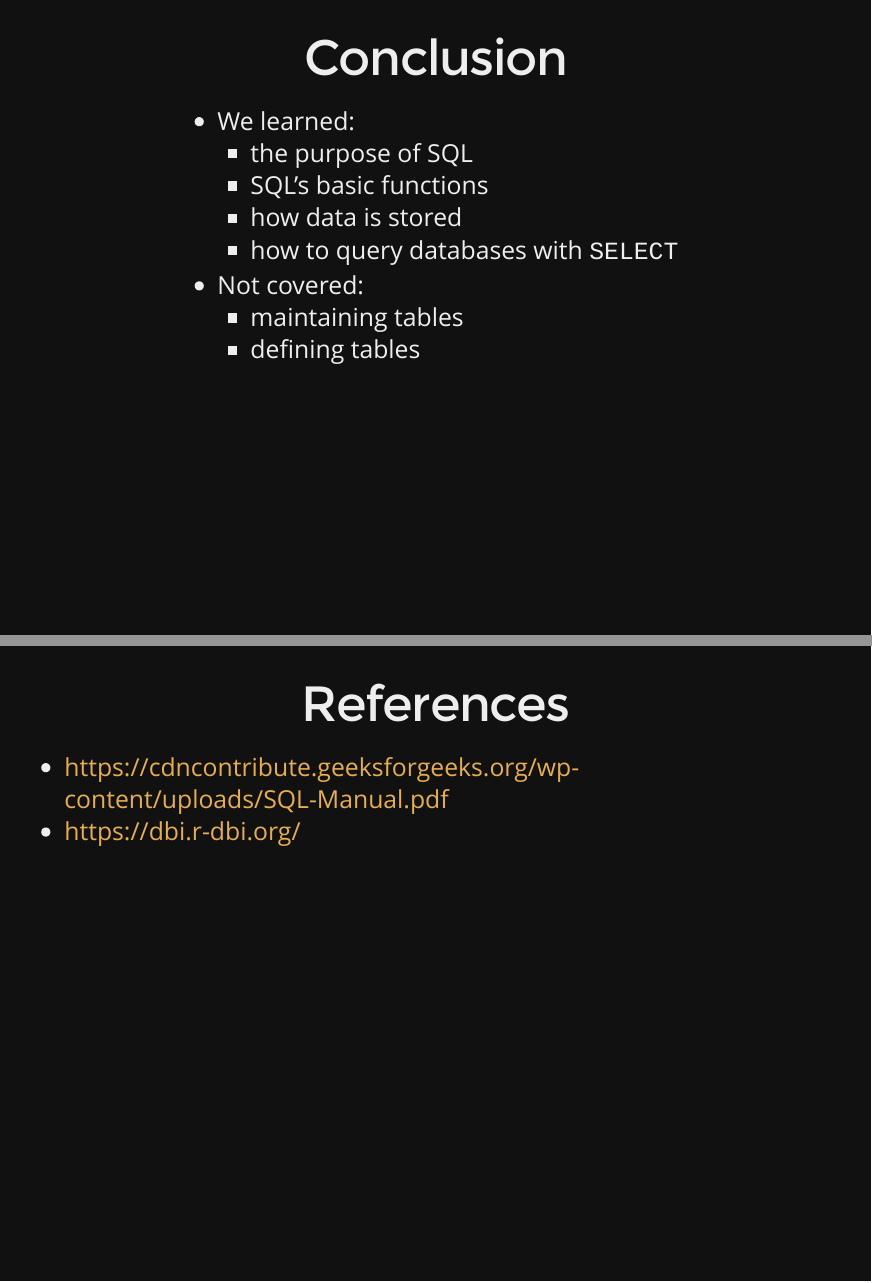
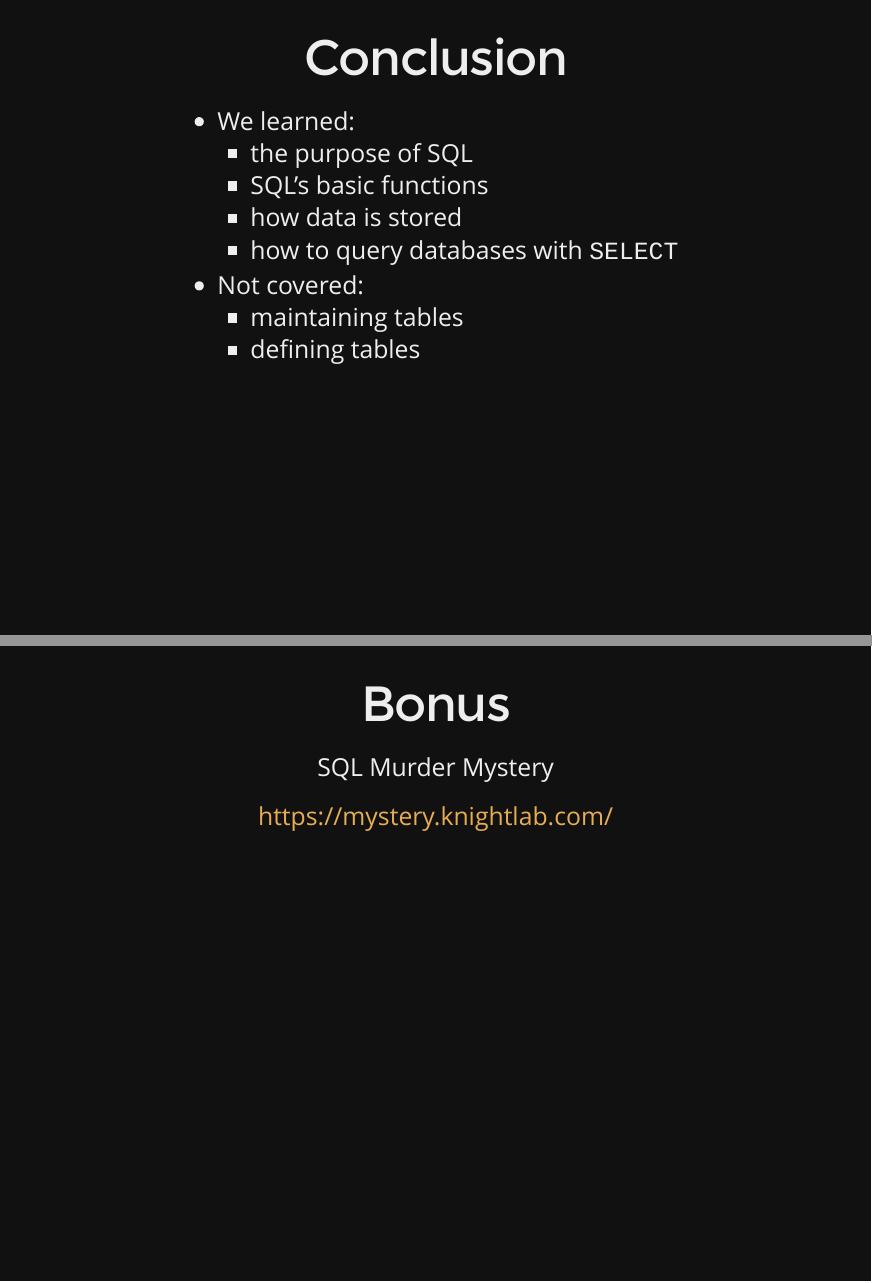
Before and after one commit to oscaro00/FootballWorkshops, an R Markdown document (sql_workshop_slides.Rmd): pages 45 and 46 of 47 before the commit and pages 45 and 46 of 48 after it, joined at a grey line. The pictures show the output file sql_workshop_slides.html that the author committed with the source, opened offline.

Commit message:
adding sql bonus slide

```diff
--- a/sql_workshop_slides.Rmd
+++ b/sql_workshop_slides.Rmd
@@ -616,6 +616,13 @@ dbFetch(query)
     - defining tables
 
 
+# Bonus
+
+SQL Murder Mystery
+
+https://mystery.knightlab.com/
+
+
 # References
 
 - https://cdncontribute.geeksforgeeks.org/wp-content/uploads/SQL-Manual.pdf
```
Also changed, not shown: sql_workshop_slides.html.
